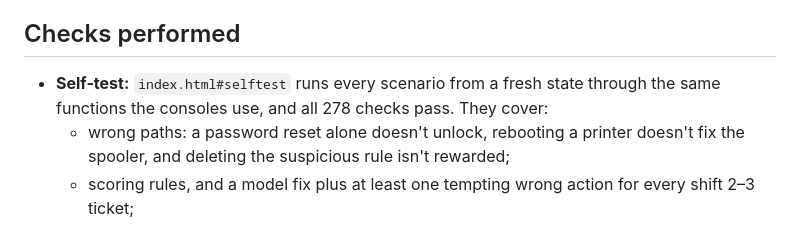
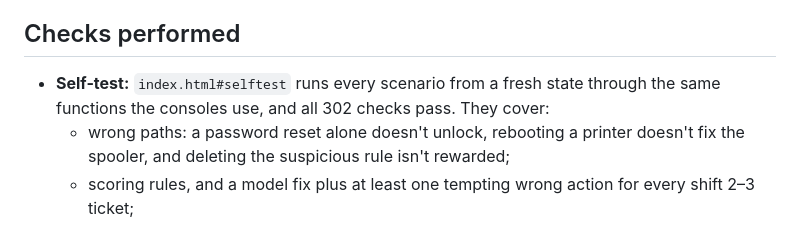
Before and after one commit to carvinuke/deskops, a Markdown page: README.md, the part around the change. Rendered like a GitHub page.

Commit message:
Update self-test count in README
Co-Authored-By: Claude Opus 5.5 <noreply@anthropic.com>
Claude-Session: https://claude.ai/code/session_01RmirP31wb5W1in5mkRmeh8

```diff
--- a/README.md
+++ b/README.md
@@ -47,7 +47,7 @@ Progress (points, tickets, notes, chat, and every change you make to the simulat
 
 ## Checks performed
 
-- **Self-test:** `index.html#selftest` runs every scenario from a fresh state through the same functions the consoles use, and all 278 checks pass. They cover:
+- **Self-test:** `index.html#selftest` runs every scenario from a fresh state through the same functions the consoles use, and all 302 checks pass. They cover:
   - wrong paths: a password reset alone doesn't unlock, rebooting a printer doesn't fix the spooler, and deleting the suspicious rule isn't rewarded;
   - scoring rules, and a model fix plus at least one tempting wrong action for every shift 2–3 ticket;
   - the consoles, chat replies, voicemails, shifts, ranks and save schema;
```
